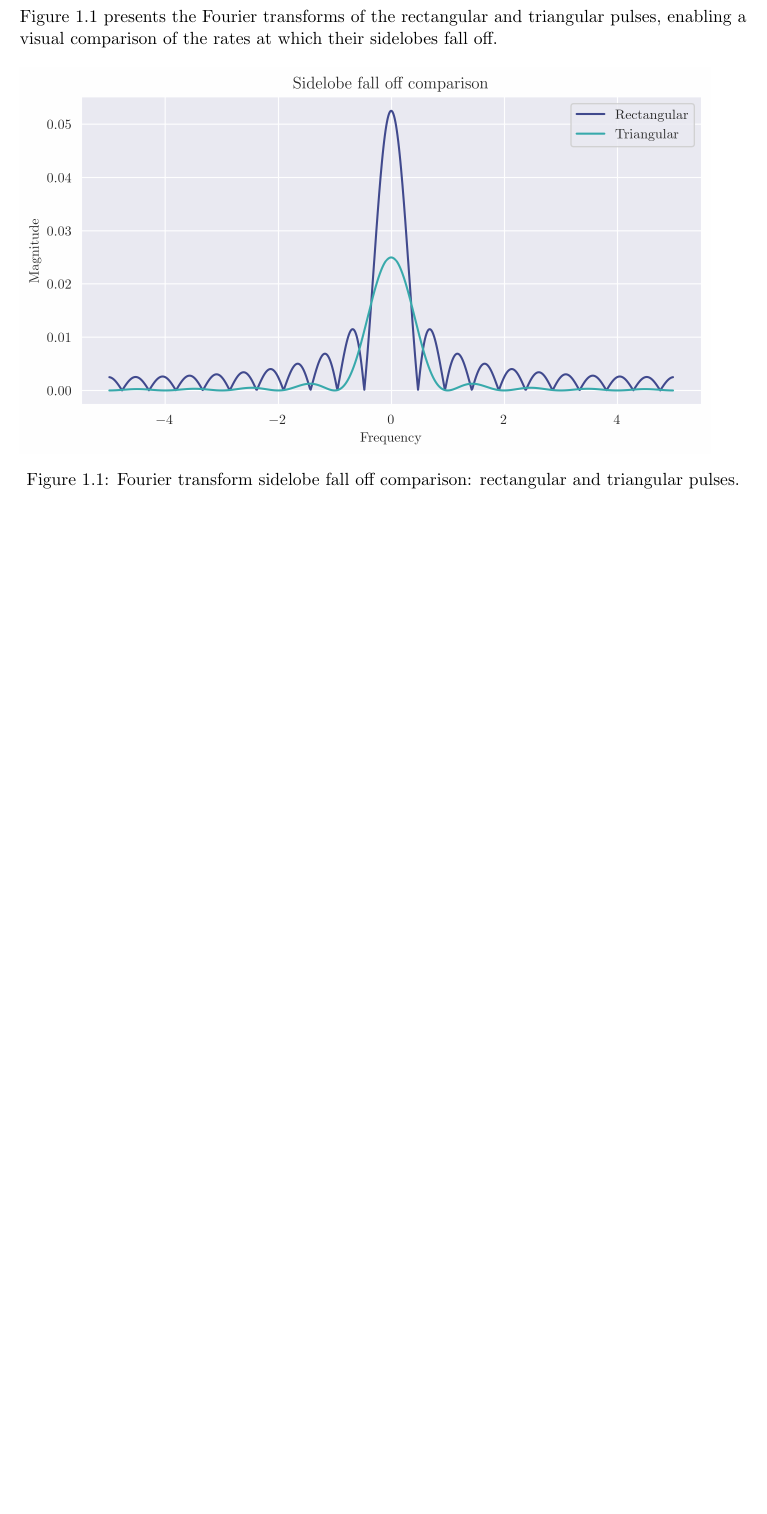
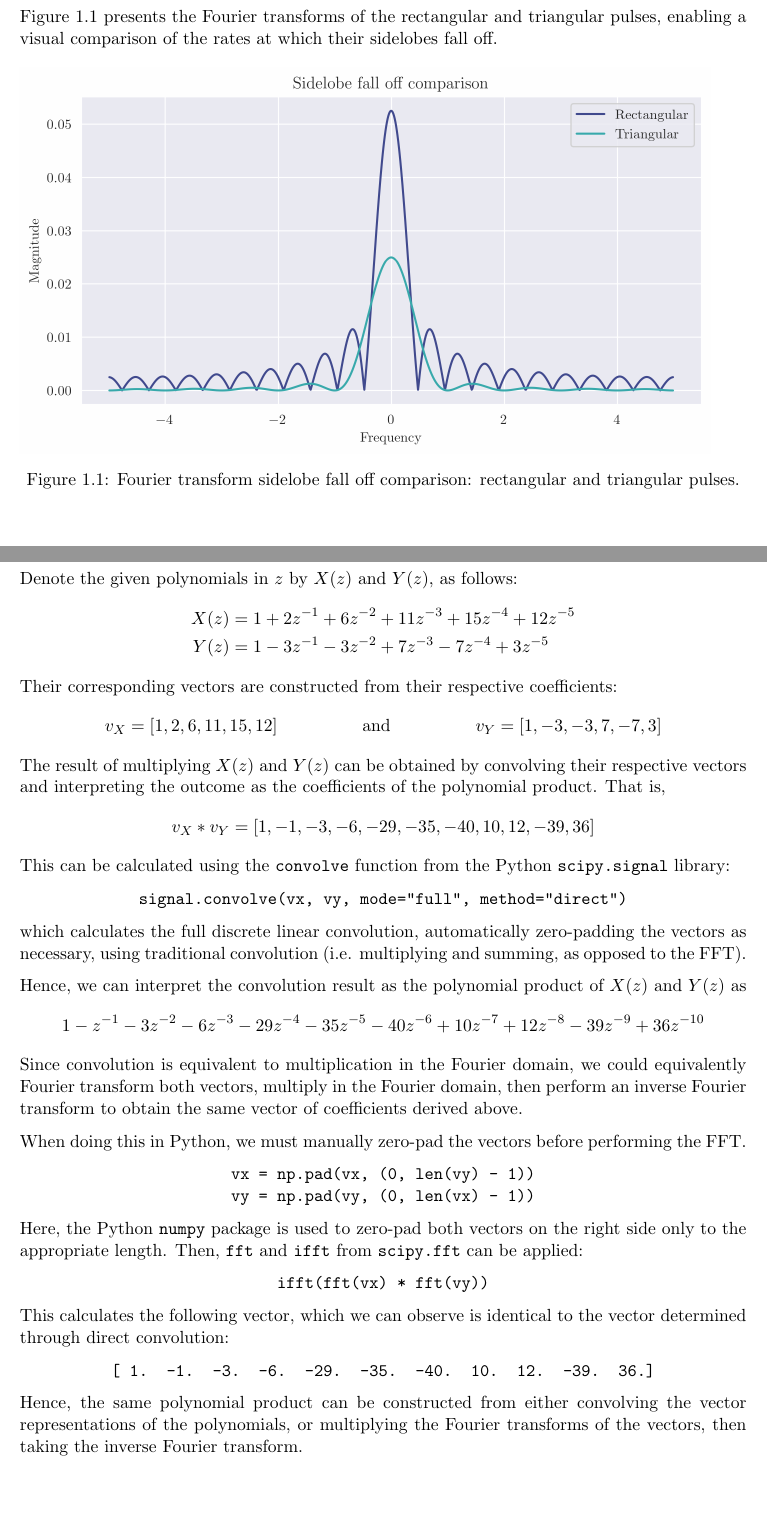
Before and after one commit to deren-teo/elec4620, a LaTeX document (a1/tex/main.tex): part of page 3 of 5 before the commit and two parts of pages 3 and 4 of 5 after it, the two joined at a grey line, cut so that both start at the same text, the shorter picture padded with empty space. Compiled offline with pdfLaTeX.

Commit message:
A1Q2: complete

```diff
--- a/a1/tex/main.tex
+++ b/a1/tex/main.tex
@@ -149,7 +149,61 @@ sidelobes fall off.
 \section*{Question 2}
 \fakesection{2}
 
+Denote the given polynomials in $z$ by $X(z)$ and $Y(z)$, as follows:
+\begin{align*}
+    X(z) &= 1 + 2z^{-1} + 6z^{-2} + 11z^{-3} + 15z^{-4} + 12z^{-5} \\
+    Y(z) &= 1 - 3z^{-1} - 3z^{-2} + 7z^{-3} - 7z^{-4} + 3z^{-5}
+\end{align*}
+Their corresponding vectors are constructed from their respective coefficients:
+\begin{align*}
+    v_X = [1, 2, 6, 11, 15, 12] && \text{and} && v_Y = [1, -3, -3, 7, -7, 3]
+\end{align*}
+The result of multiplying $X(z)$ and $Y(z)$ can be obtained by convolving their
+respective vectors and interpreting the outcome as the coefficients of the
+polynomial product. That is,
+\begin{align*}
+    v_X \ast v_Y = [1, -1, -3, -6, -29, -35, -40, 10, 12, -39, 36]
+\end{align*}
+This can be calculated using the \texttt{convolve} function from the Python
+\texttt{scipy.signal} library:
+\begin{center}
+    \texttt{signal.convolve(vx, vy, mode="full", method="direct")}
+\end{center}
+which calculates the full discrete linear convolution, automatically
+zero-padding the vectors as necessary, using traditional convolution (i.e.
+multiplying and summing, as opposed to the FFT).
 
+Hence, we can interpret the convolution result as the polynomial product of
+$X(z)$ and $Y(z)$ as
+\begin{align*}
+    1 - z^{-1} - 3z^{-2} - 6z^{-3} - 29z^{-4} - 35z^{-5} - 40z^{-6} + 10z^{-7} +
+    12z^{-8} - 39z^{-9} + 36z^{-10}
+\end{align*}
+Since convolution is equivalent to multiplication in the Fourier domain, we
+could equivalently Fourier transform both vectors, multiply in the Fourier
+domain, then perform an inverse Fourier transform to obtain the same vector of
+coefficients derived above.
+
+When doing this in Python, we must manually zero-pad the vectors before
+performing the FFT.
+\begin{center}
+    \texttt{vx = np.pad(vx, (0, len(vy) - 1))} \\
+    \texttt{vy = np.pad(vy, (0, len(vx) - 1))}
+\end{center}
+Here, the Python \texttt{numpy} package is used to zero-pad both vectors on the
+right side only to the appropriate length. Then, \texttt{fft} and \texttt{ifft}
+from \texttt{scipy.fft} can be applied:
+\begin{center}
+    \texttt{ifft(fft(vx) * fft(vy))}
+\end{center}
+This calculates the following vector, which we can observe is identical to the
+vector determined through direct convolution:
+\begin{center}
+    \texttt{[  1.  -1.  -3.  -6. -29. -35. -40.  10.  12. -39.  36.]}
+\end{center}
+Hence, the same polynomial product can be constructed from either convolving the
+vector representations of the polynomials, or multiplying the Fourier transforms
+of the vectors, then taking the inverse Fourier transform.
 
 \newpage
 \section*{Question 3}
```
Also changed, not shown: a1/tex/main.pdf, 1 other file.
